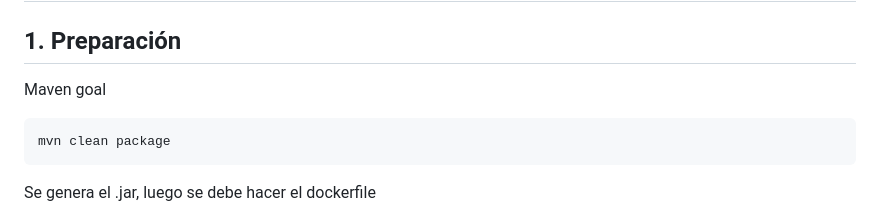
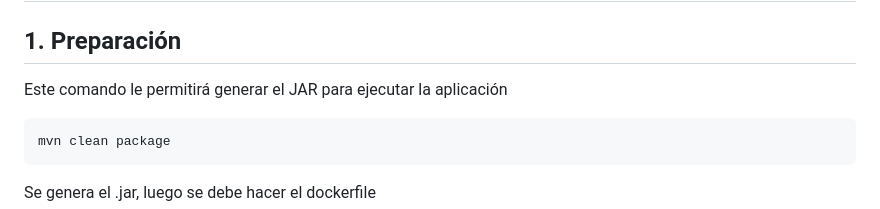
Before and after one commit to Domiciano/Integrador1TEL241, a Markdown page: Despliegue/readme.md, the part around the change. Rendered like a GitHub page.

````diff
--- a/Despliegue/readme.md
+++ b/Despliegue/readme.md
@@ -1,7 +1,7 @@
 # Creación del contenedor de backend
 
 ## 1. Preparación
-Maven goal
+Este comando le permitirá generar el JAR para ejecutar la aplicación
 ```
 mvn clean package
 ```
````
